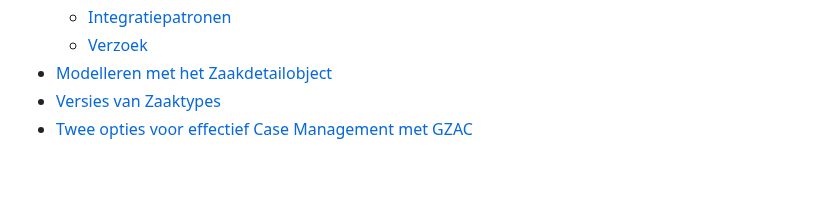
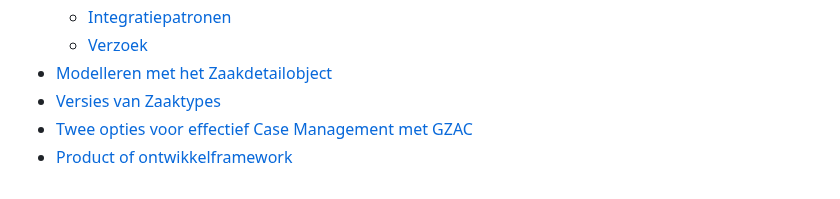
Before and after one commit to generiekzaakafhandelcomponent/documentatie, a Markdown page: SUMMARY.md, the part around the change. Rendered like a GitHub page.

```diff
--- a/SUMMARY.md
+++ b/SUMMARY.md
@@ -34,3 +34,4 @@
 * [Modelleren met het Zaakdetailobject](kennisbank/modelleren-met-het-zaakdetailobject.md)
 * [Versies van Zaaktypes](kennisbank/versies-van-zaaktypes.md)
 * [Twee opties voor effectief Case Management met GZAC](kennisbank/twee-opties-voor-effectief-case-management-met-gzac.md)
+* [Product of ontwikkelframework](kennisbank/product-of-ontwikkelframework.md)
```
Also changed, not shown: kennisbank/product-of-ontwikkelframework.md (added, +50 -0 lines), .gitbook/assets/f1a75e7f-a5ec-4fea-9706-fcd3e7899063.png (added).
